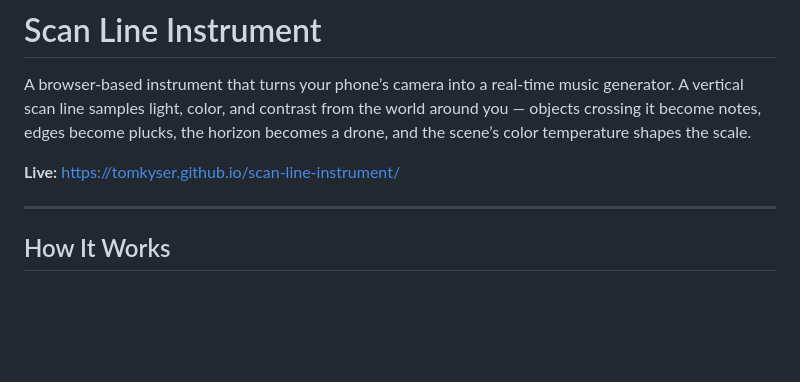
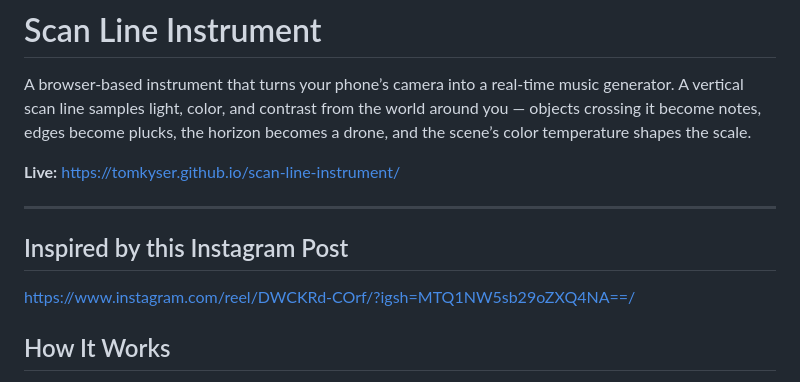
Before and after one commit to tomkyser/scan-line-instrument, a Markdown page: README.md, the part around the change. Rendered like a GitHub page; blank space fills up the shorter version.

Commit message:
Add inspiration section to README
Added a section about inspiration from an Instagram post.

```diff
--- a/README.md
+++ b/README.md
@@ -5,6 +5,9 @@ A browser-based instrument that turns your phone’s camera into a real-time mus
 **Live:** <https://tomkyser.github.io/scan-line-instrument/>
 
 -----
+
+## Inspired by this Instagram Post
+<https://www.instagram.com/reel/DWCKRd-COrf/?igsh=MTQ1NW5sb29oZXQ4NA==/>
 
 ## How It Works
 
```
